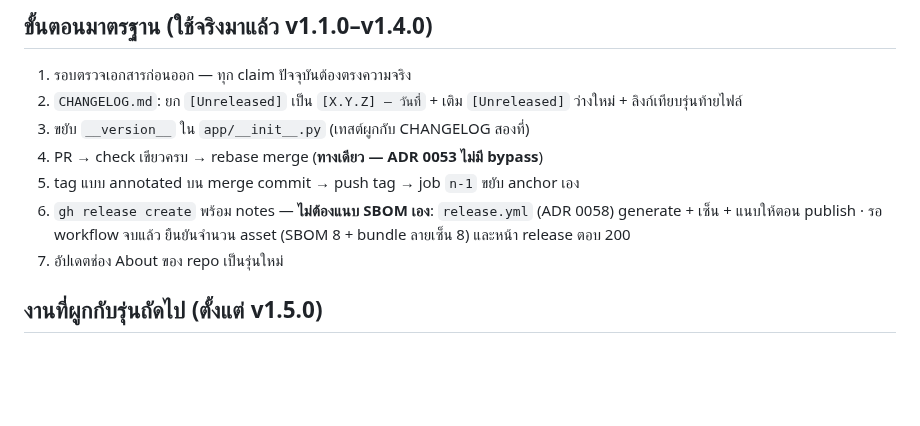
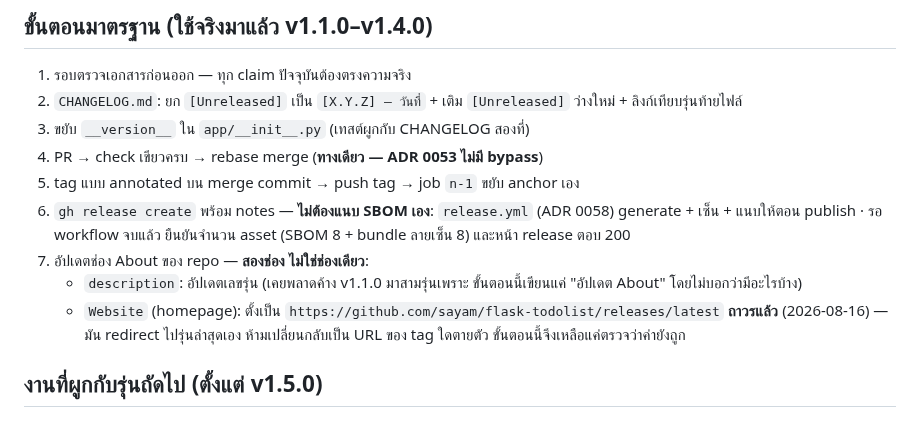
Before and after one commit to sayam/flask-todolist, a Markdown page: docs/RELEASE.md, the part around the change. Rendered like a GitHub page; blank space fills up the shorter version.

Commit message:
docs(release): About has two fields - name them both in step 7
The Website field had pointed at the v1.1.0 tag for three releases
because the runbook step said only 'update About'. It now points at
releases/latest (permanent - follows every release by itself), and the
step names both fields so the miss cannot recur.

Co-Authored-By: Claude Fable 5 <noreply@anthropic.com>
Claude-Session: https://claude.ai/code/session_01JViURDevCEKBo1VkG5qMj9

```diff
--- a/docs/RELEASE.md
+++ b/docs/RELEASE.md
@@ -16,7 +16,13 @@
 6. `gh release create` พร้อม notes — **ไม่ต้องแนบ SBOM เอง**: `release.yml`
    (ADR 0058) generate + เซ็น + แนบให้ตอน publish · รอ workflow จบแล้ว
    ยืนยันจำนวน asset (SBOM 8 + bundle ลายเซ็น 8) และหน้า release ตอบ 200
-7. อัปเดตช่อง About ของ repo เป็นรุ่นใหม่
+7. อัปเดตช่อง About ของ repo — **สองช่อง ไม่ใช่ช่องเดียว**:
+   - `description`: อัปเดตเลขรุ่น (เคยพลาดค้าง v1.1.0 มาสามรุ่นเพราะ
+     ขั้นตอนนี้เขียนแค่ "อัปเดต About" โดยไม่บอกว่ามีอะไรบ้าง)
+   - `Website` (homepage): ตั้งเป็น
+     `https://github.com/sayam/flask-todolist/releases/latest` **ถาวรแล้ว**
+     (2026-08-16) — มัน redirect ไปรุ่นล่าสุดเอง ห้ามเปลี่ยนกลับเป็น URL
+     ของ tag ใดตายตัว ขั้นตอนนี้จึงเหลือแค่ตรวจว่าค่ายังถูก
 
 ## งานที่ผูกกับรุ่นถัดไป (ตั้งแต่ v1.5.0)
 
```
Also changed, not shown: CHANGELOG.md (+7 -0 lines).
